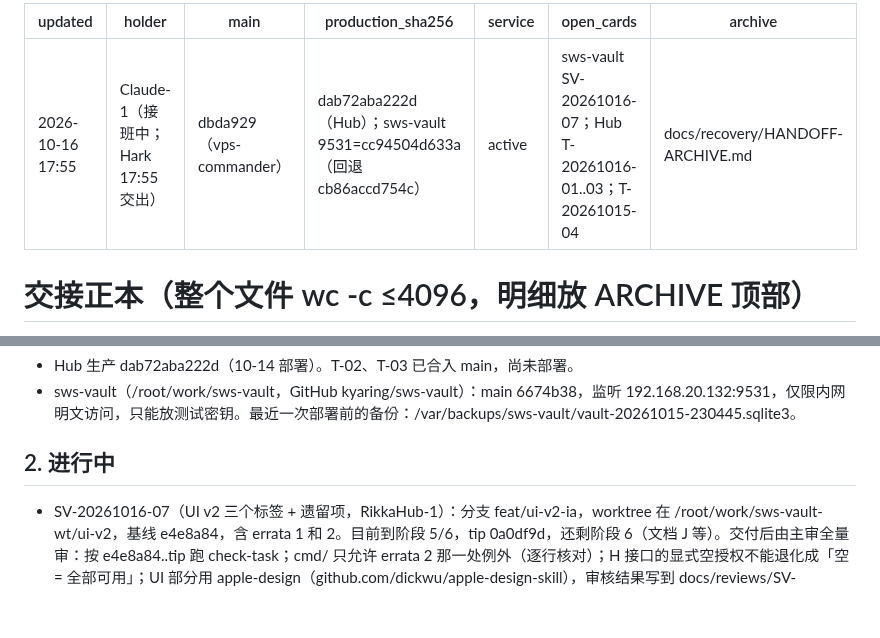
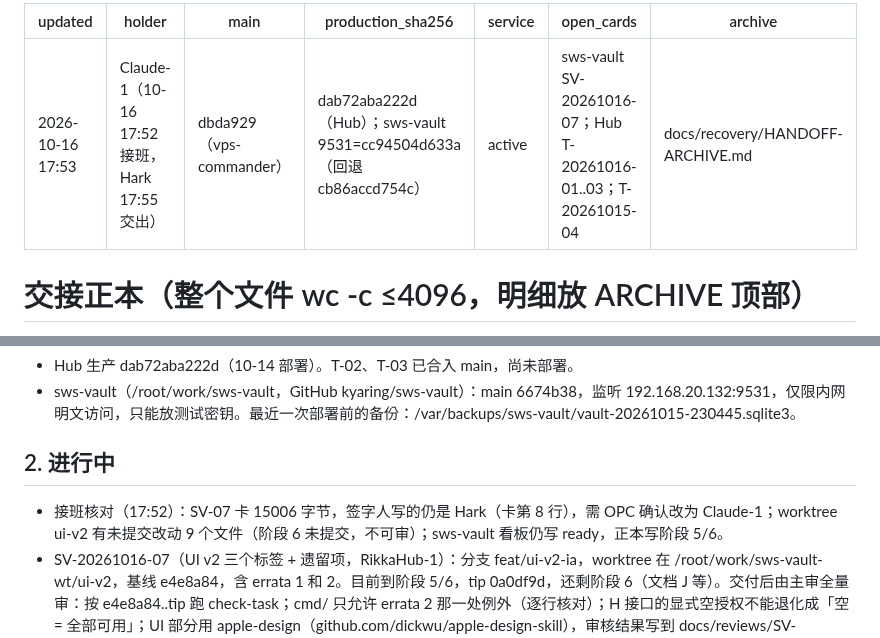
Before and after one commit to kyaring/vps-commander, a Markdown page: docs/recovery/HANDOFF-Claude-1-20261016-1755.md, 2 parts joined by grey strips. Rendered like a GitHub page; blank space fills up the shorter version.

```diff
--- a/docs/recovery/HANDOFF-Claude-1-20261016-1755.md
+++ b/docs/recovery/HANDOFF-Claude-1-20261016-1755.md
@@ -1,6 +1,6 @@
 ---
-updated: 2026-10-16 17:55
-holder: Claude-1（接班中；Hark 17:55 交出）
+updated: 2026-10-16 17:53
+holder: Claude-1（10-16 17:52 接班，Hark 17:55 交出）
 main: dbda929（vps-commander）
 production_sha256: dab72aba222d（Hub）；sws-vault 9531=cc94504d633a（回退 cb86accd754c）
 service: active
@@ -19,6 +19,7 @@ archive: docs/recovery/HANDOFF-ARCHIVE.md
 - sws-vault（/root/work/sws-vault，GitHub kyaring/sws-vault）：main 6674b38，监听 192.168.20.132:9531，仅限内网明文访问，只能放测试密钥。最近一次部署前的备份：/var/backups/sws-vault/vault-20261015-230445.sqlite3。
 
 ## 2. 进行中
+- 接班核对（17:52）：SV-07 卡 15006 字节，签字人写的仍是 Hark（卡第 8 行），需 OPC 确认改为 Claude-1；worktree ui-v2 有未提交改动 9 个文件（阶段 6 未提交，不可审）；sws-vault 看板仍写 ready，正本写阶段 5/6。
 - SV-20261016-07（UI v2 三个标签 + 遗留项，RikkaHub-1）：分支 feat/ui-v2-ia，worktree 在 /root/work/sws-vault-wt/ui-v2，基线 e4e8a84，含 errata 1 和 2。目前到阶段 5/6，tip 0a0df9d，还剩阶段 6（文档 J 等）。交付后由主审全量审：按 e4e8a84..tip 跑 check-task；cmd/ 只允许 errata 2 那一处例外（逐行核对）；H 接口的显式空授权不能退化成「空 = 全部可用」；UI 部分用 apple-design（github.com/dickwu/apple-design-skill），审核结果写到 docs/reviews/SV-20261016-07-review.md。未经 OPC 批准不合并、不部署。
 - Hub T-20261016-01（MCP 返回层，RikkaHub-1）：ready，分支 feat/mcp-result-layer 还没有提交，排在 SV-07 之后。02 和 03 处于 blocked，同批部署。
 - T-20261015-04（GPT）：分支 test/leftovers-1015 上有 3d70e73，看板仍是 ready，尚未审核。
```
Also changed, not shown: docs/recovery/HANDOFF-ARCHIVE.md (+12 -0 lines).
